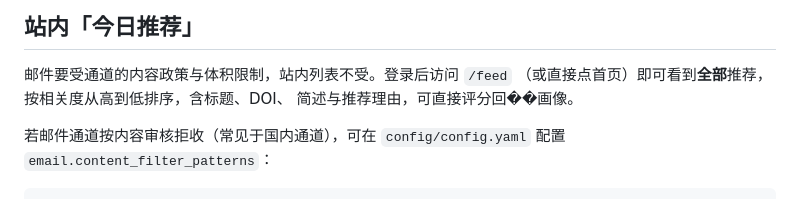
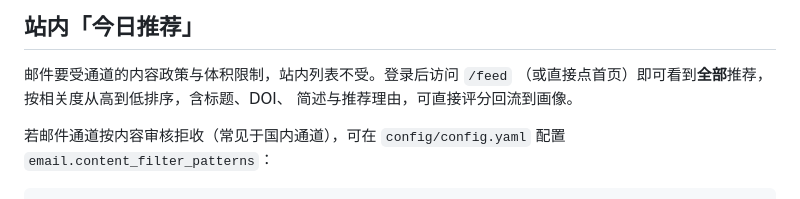
Before and after one commit to yuyanfeixue123/paperpulse, a Markdown page: README.zh-CN.md, the part around the change. Rendered like a GitHub page.

Commit message:
docs: 修正 README.zh-CN 的编码残留字符

```diff
--- a/README.zh-CN.md
+++ b/README.zh-CN.md
@@ -177,7 +177,7 @@ python -m app.cli run-once fetch|dispatch|digest|purge|revise [id]
 
 邮件要受通道的内容政策与体积限制，站内列表不受。登录后访问 `/feed`
 （或直接点首页）即可看到**全部**推荐，按相关度从高到低排序，含标题、DOI、
-简述与推荐理由，可直接评分回��画像。
+简述与推荐理由，可直接评分回流到画像。
 
 若邮件通道按内容审核拒收（常见于国内通道），可在
 `config/config.yaml` 配置 `email.content_filter_patterns`：
```
